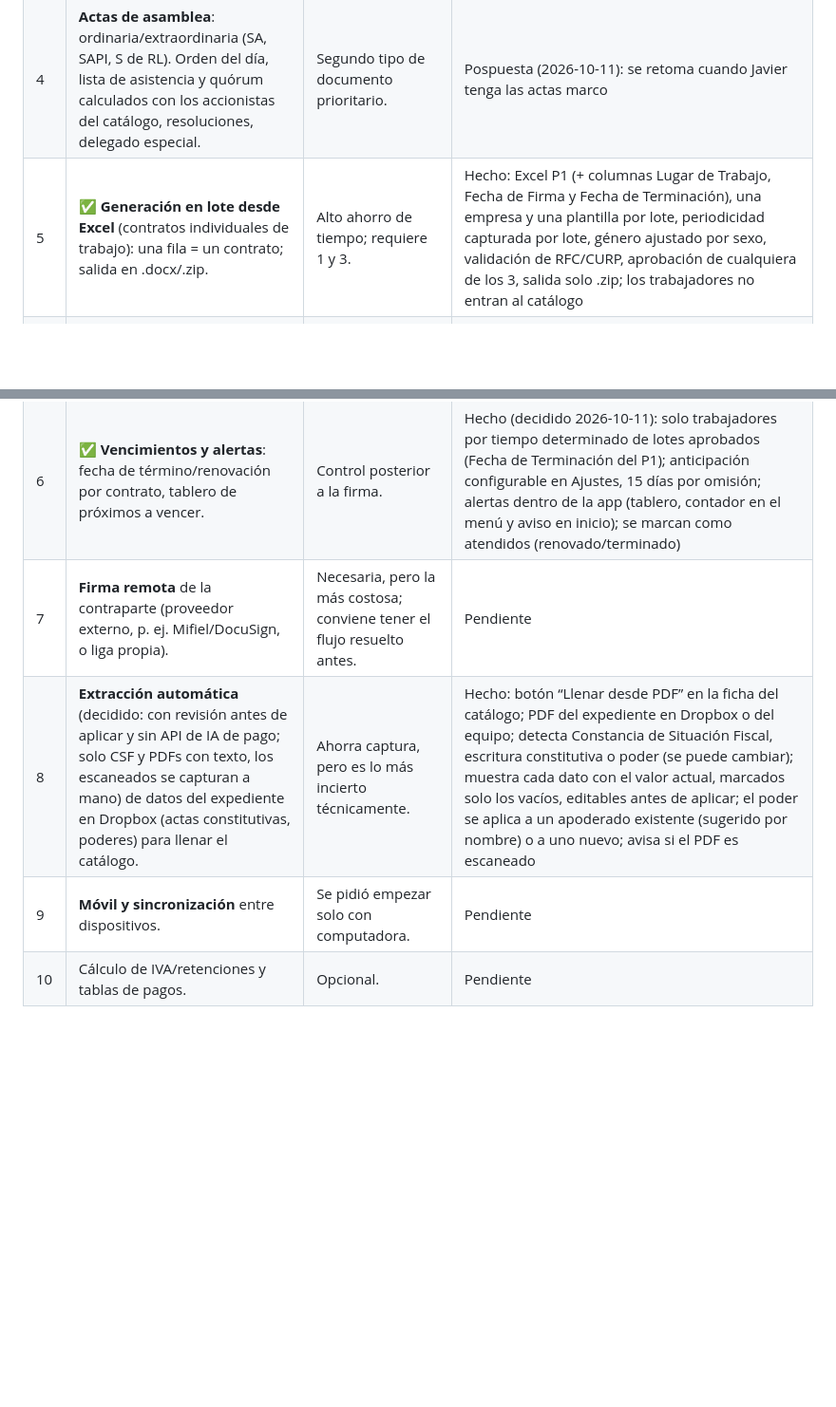
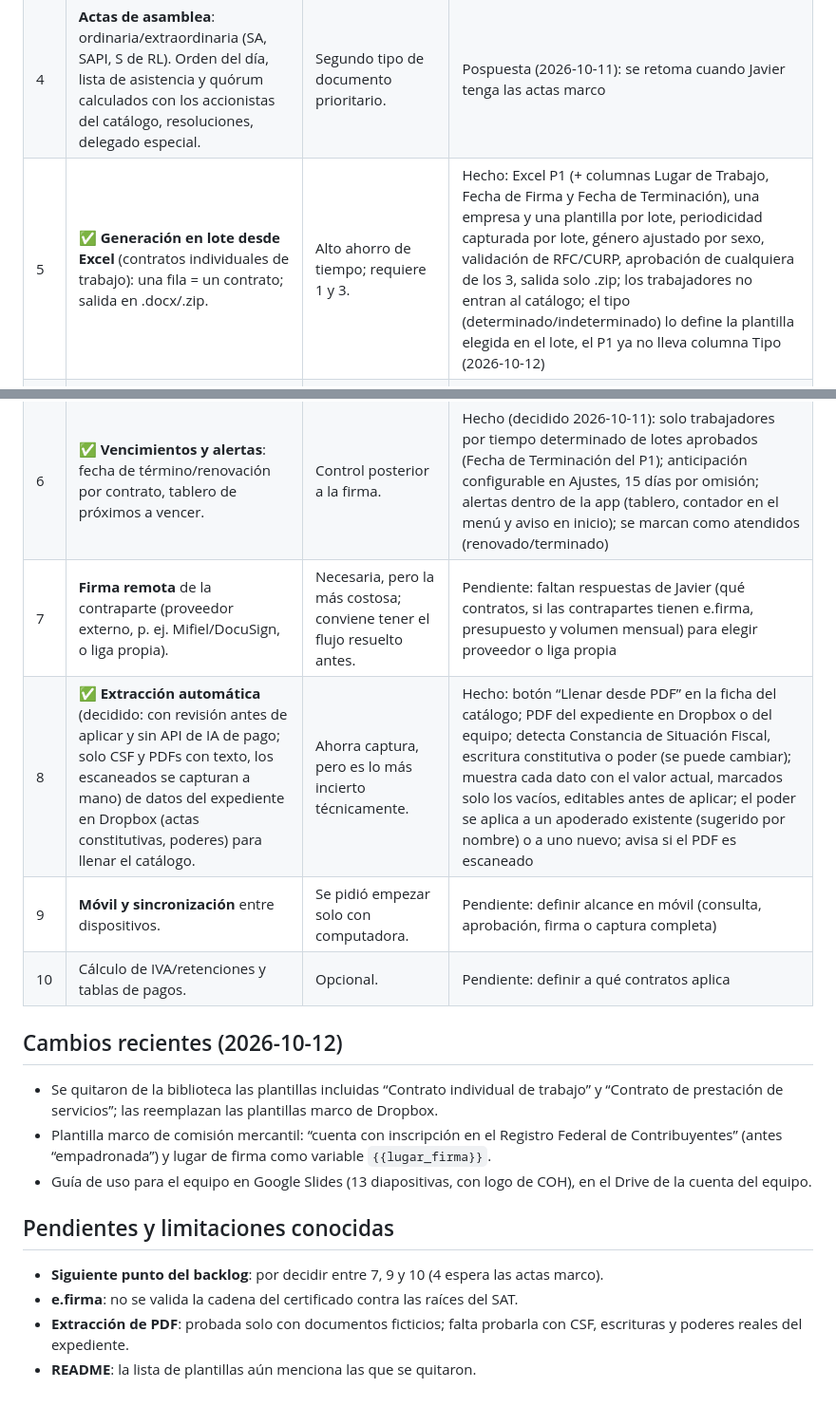
Before and after one commit to javierhernandez79-max/crear-contratos, a Markdown page: ROADMAP.md, 2 parts joined by grey strips. Shown at 95% size. GitHub-like rendering; blank space fills up the shorter version.

Commit message:
Roadmap: estado al 2026-10-12, pendientes del 7/9/10 y limitaciones conocidas
Co-Authored-By: Claude Opus 5.5 <noreply@anthropic.com>
Claude-Session: https://claude.ai/code/session_01UwdpqyTuNpXdq3bY8FzPVX

```diff
--- a/ROADMAP.md
+++ b/ROADMAP.md
@@ -30,11 +30,22 @@ App de Dropbox "Documentos Legales" (App key en `js/config.js`; la App secret no
 | 2 | ✅ **Dropbox**: carpeta compartida para catálogo, contratos y anexos de las partes (INE, actas, poderes); adjuntarlos al documento. | Habilita el trabajo de los 3 usuarios. Javier pidió adelantarlo antes que Word. El catálogo vivirá como Excel en la carpeta compartida. | Hecho |
 | 3 | ✅ **Exportar a Word (.docx)** + flujo Borrador → En revisión → Aprobado → PDF. Montos en letra. | Es el flujo real de trabajo con los abogados. | Hecho: correcciones en la app (opción a), aprobación por cualquiera, archivos en `<expediente>/CONTRATOS/<título>/`, edición de plantillas. Documentos marco por subir a `PLANTILLAS MARCO/` |
 | 4 | **Actas de asamblea**: ordinaria/extraordinaria (SA, SAPI, S de RL). Orden del día, lista de asistencia y quórum calculados con los accionistas del catálogo, resoluciones, delegado especial. | Segundo tipo de documento prioritario. | Pospuesta (2026-10-11): se retoma cuando Javier tenga las actas marco |
-| 5 | ✅ **Generación en lote desde Excel** (contratos individuales de trabajo): una fila = un contrato; salida en .docx/.zip. | Alto ahorro de tiempo; requiere 1 y 3. | Hecho: Excel P1 (+ columnas Lugar de Trabajo, Fecha de Firma y Fecha de Terminación), una empresa y una plantilla por lote, periodicidad capturada por lote, género ajustado por sexo, validación de RFC/CURP, aprobación de cualquiera de los 3, salida solo .zip; los trabajadores no entran al catálogo |
+| 5 | ✅ **Generación en lote desde Excel** (contratos individuales de trabajo): una fila = un contrato; salida en .docx/.zip. | Alto ahorro de tiempo; requiere 1 y 3. | Hecho: Excel P1 (+ columnas Lugar de Trabajo, Fecha de Firma y Fecha de Terminación), una empresa y una plantilla por lote, periodicidad capturada por lote, género ajustado por sexo, validación de RFC/CURP, aprobación de cualquiera de los 3, salida solo .zip; los trabajadores no entran al catálogo; el tipo (determinado/indeterminado) lo define la plantilla elegida en el lote, el P1 ya no lleva columna Tipo (2026-10-12) |
 | 5b | ✅ **Contratos de servicios desde el Excel “Sugerido de conceptos”**: un contrato de prestación de servicios por empresa del grupo para un mismo cliente; objeto = lista de conceptos sin clave SAT. | Pedido por Javier (2026-10-11). | Hecho: cliente del catálogo (búsqueda por nombre parcial) o capturado en pantalla sin guardarse; empresas emparejadas de forma flexible (tolera errores de captura); sin montos; plantilla marco de servicios con `{{servicios}}` en la cláusula de OBJETO |
 | 5c | ✅ **Comisión mercantil en lote** desde el mismo Excel P1: un contrato por comisionista. | Pedido por Javier (2026-10-12). | Hecho (decidido: mismo P1, lote aparte, texto fijo salvo el lugar de firma): la plantilla con firmantes comitente/comisionista aparece en Nuevo lote; solo pide nombre, RFC, CURP, domicilio y Fecha de Firma; sin periodicidad ni sexo; “Lugar de firma” capturable en el lote (Ciudad de México por omisión); no entra a vencimientos |
 | 6 | ✅ **Vencimientos y alertas**: fecha de término/renovación por contrato, tablero de próximos a vencer. | Control posterior a la firma. | Hecho (decidido 2026-10-11): solo trabajadores por tiempo determinado de lotes aprobados (Fecha de Terminación del P1); anticipación configurable en Ajustes, 15 días por omisión; alertas dentro de la app (tablero, contador en el menú y aviso en inicio); se marcan como atendidos (renovado/terminado) |
-| 7 | **Firma remota** de la contraparte (proveedor externo, p. ej. Mifiel/DocuSign, o liga propia). | Necesaria, pero la más costosa; conviene tener el flujo resuelto antes. | Pendiente |
-| 8 | **Extracción automática** (decidido: con revisión antes de aplicar y sin API de IA de pago; solo CSF y PDFs con texto, los escaneados se capturan a mano) de datos del expediente en Dropbox (actas constitutivas, poderes) para llenar el catálogo. | Ahorra captura, pero es lo más incierto técnicamente. | Hecho: botón “Llenar desde PDF” en la ficha del catálogo; PDF del expediente en Dropbox o del equipo; detecta Constancia de Situación Fiscal, escritura constitutiva o poder (se puede cambiar); muestra cada dato con el valor actual, marcados solo los vacíos, editables antes de aplicar; el poder se aplica a un apoderado existente (sugerido por nombre) o a uno nuevo; avisa si el PDF es escaneado |
-| 9 | **Móvil y sincronización** entre dispositivos. | Se pidió empezar solo con computadora. | Pendiente |
-| 10 | Cálculo de IVA/retenciones y tablas de pagos. | Opcional. | Pendiente |
+| 7 | **Firma remota** de la contraparte (proveedor externo, p. ej. Mifiel/DocuSign, o liga propia). | Necesaria, pero la más costosa; conviene tener el flujo resuelto antes. | Pendiente: faltan respuestas de Javier (qué contratos, si las contrapartes tienen e.firma, presupuesto y volumen mensual) para elegir proveedor o liga propia |
+| 8 | ✅ **Extracción automática** (decidido: con revisión antes de aplicar y sin API de IA de pago; solo CSF y PDFs con texto, los escaneados se capturan a mano) de datos del expediente en Dropbox (actas constitutivas, poderes) para llenar el catálogo. | Ahorra captura, pero es lo más incierto técnicamente. | Hecho: botón “Llenar desde PDF” en la ficha del catálogo; PDF del expediente en Dropbox o del equipo; detecta Constancia de Situación Fiscal, escritura constitutiva o poder (se puede cambiar); muestra cada dato con el valor actual, marcados solo los vacíos, editables antes de aplicar; el poder se aplica a un apoderado existente (sugerido por nombre) o a uno nuevo; avisa si el PDF es escaneado |
+| 9 | **Móvil y sincronización** entre dispositivos. | Se pidió empezar solo con computadora. | Pendiente: definir alcance en móvil (consulta, aprobación, firma o captura completa) |
+| 10 | Cálculo de IVA/retenciones y tablas de pagos. | Opcional. | Pendiente: definir a qué contratos aplica |
+
+## Cambios recientes (2026-10-12)
+- Se quitaron de la biblioteca las plantillas incluidas “Contrato individual de trabajo” y “Contrato de prestación de servicios”; las reemplazan las plantillas marco de Dropbox.
+- Plantilla marco de comisión mercantil: “cuenta con inscripción en el Registro Federal de Contribuyentes” (antes “empadronada”) y lugar de firma como variable `{{lugar_firma}}`.
+- Guía de uso para el equipo en Google Slides (13 diapositivas, con logo de COH), en el Drive de la cuenta del equipo.
+
+## Pendientes y limitaciones conocidas
+- **Siguiente punto del backlog**: por decidir entre 7, 9 y 10 (4 espera las actas marco).
+- **e.firma**: no se valida la cadena del certificado contra las raíces del SAT.
+- **Extracción de PDF**: probada solo con documentos ficticios; falta probarla con CSF, escrituras y poderes reales del expediente.
+- **README**: la lista de plantillas aún menciona las que se quitaron.
```
